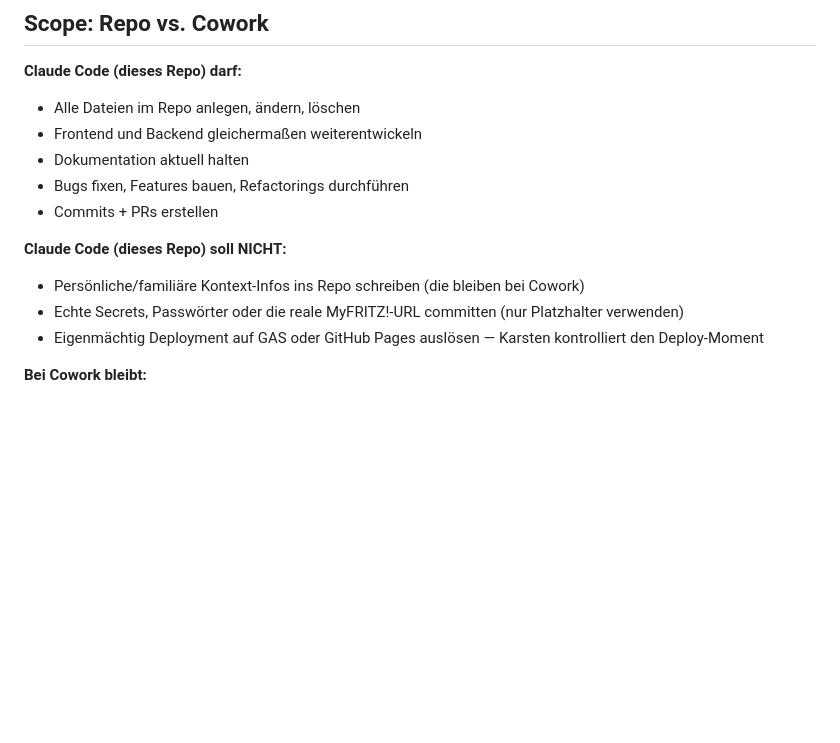
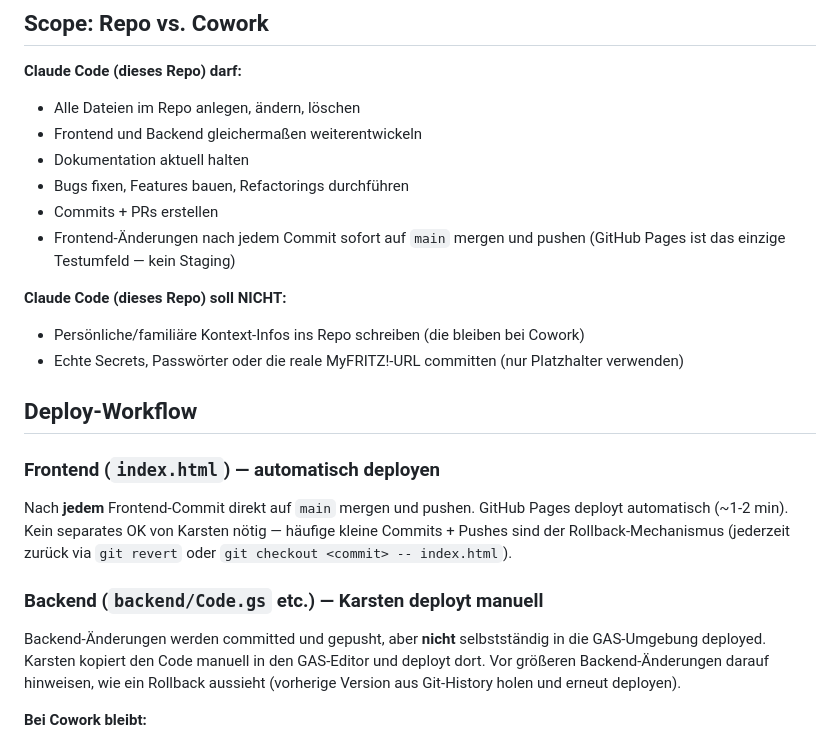
Before and after one commit to karstenhoffmann/weckrain-dashboard, a Markdown page: CLAUDE.md, the part around the change. GitHub-like rendering; blank space fills up the shorter version.

Commit message:
CLAUDE.md: Deploy-Workflow dokumentiert (Frontend auto, Backend manuell)

```diff
--- a/CLAUDE.md
+++ b/CLAUDE.md
@@ -100,11 +100,21 @@ High-Level-Projektstrategie, Recherche-Notizen, historische Entscheidungen und d
 - Dokumentation aktuell halten
 - Bugs fixen, Features bauen, Refactorings durchführen
 - Commits + PRs erstellen
+- Frontend-Änderungen nach jedem Commit sofort auf `main` mergen und pushen (GitHub Pages ist das einzige Testumfeld — kein Staging)
 
 **Claude Code (dieses Repo) soll NICHT:**
 - Persönliche/familiäre Kontext-Infos ins Repo schreiben (die bleiben bei Cowork)
 - Echte Secrets, Passwörter oder die reale MyFRITZ!-URL committen (nur Platzhalter verwenden)
-- Eigenmächtig Deployment auf GAS oder GitHub Pages auslösen — Karsten kontrolliert den Deploy-Moment
+
+## Deploy-Workflow
+
+### Frontend (`index.html`) — automatisch deployen
+
+Nach **jedem** Frontend-Commit direkt auf `main` mergen und pushen. GitHub Pages deployt automatisch (~1-2 min). Kein separates OK von Karsten nötig — häufige kleine Commits + Pushes sind der Rollback-Mechanismus (jederzeit zurück via `git revert` oder `git checkout <commit> -- index.html`).
+
+### Backend (`backend/Code.gs` etc.) — Karsten deployt manuell
+
+Backend-Änderungen werden committed und gepusht, aber **nicht** selbstständig in die GAS-Umgebung deployed. Karsten kopiert den Code manuell in den GAS-Editor und deployt dort. Vor größeren Backend-Änderungen darauf hinweisen, wie ein Rollback aussieht (vorherige Version aus Git-History holen und erneut deployen).
 
 **Bei Cowork bleibt:**
 - High-Level-Projektstrategie und Entscheidungsrationale
```
